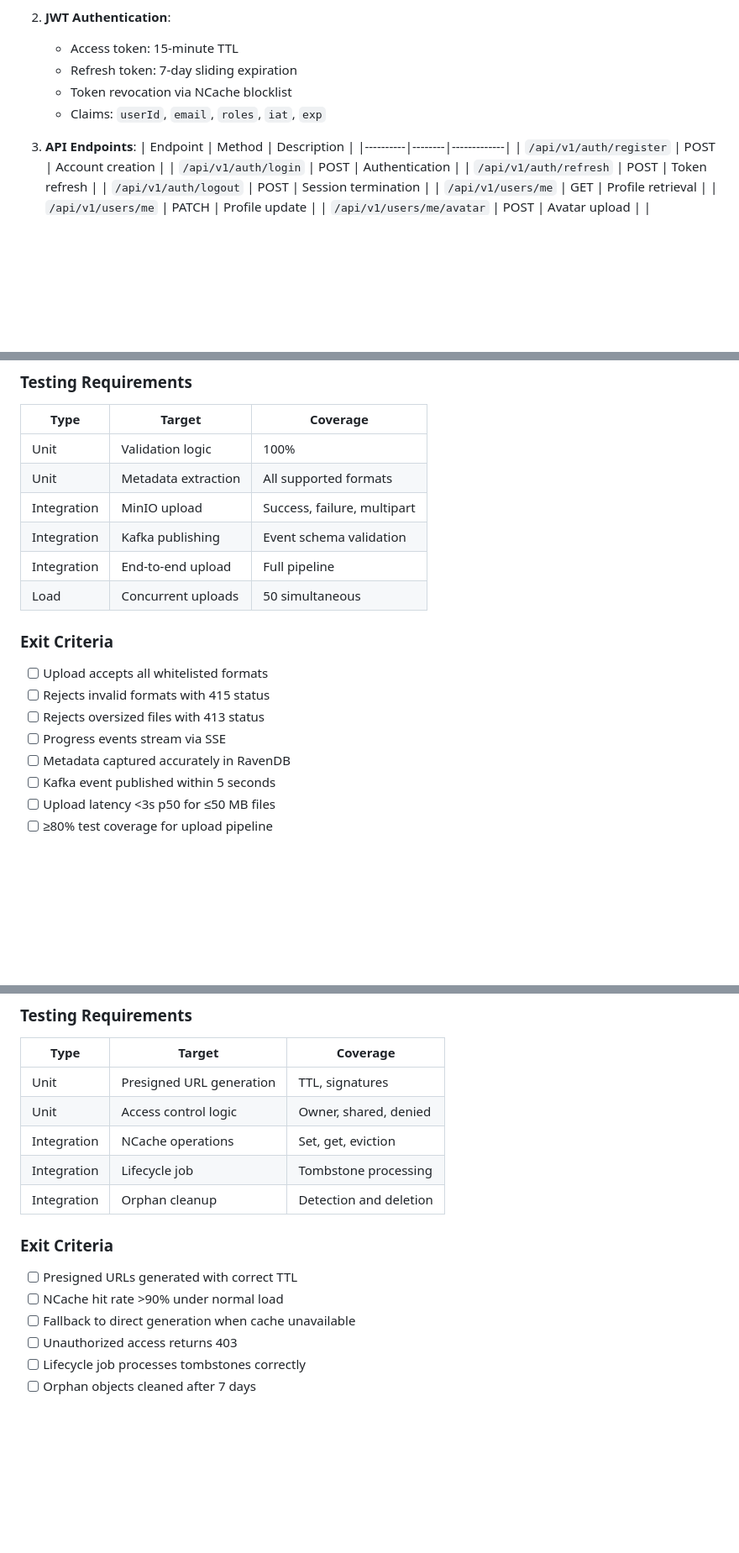
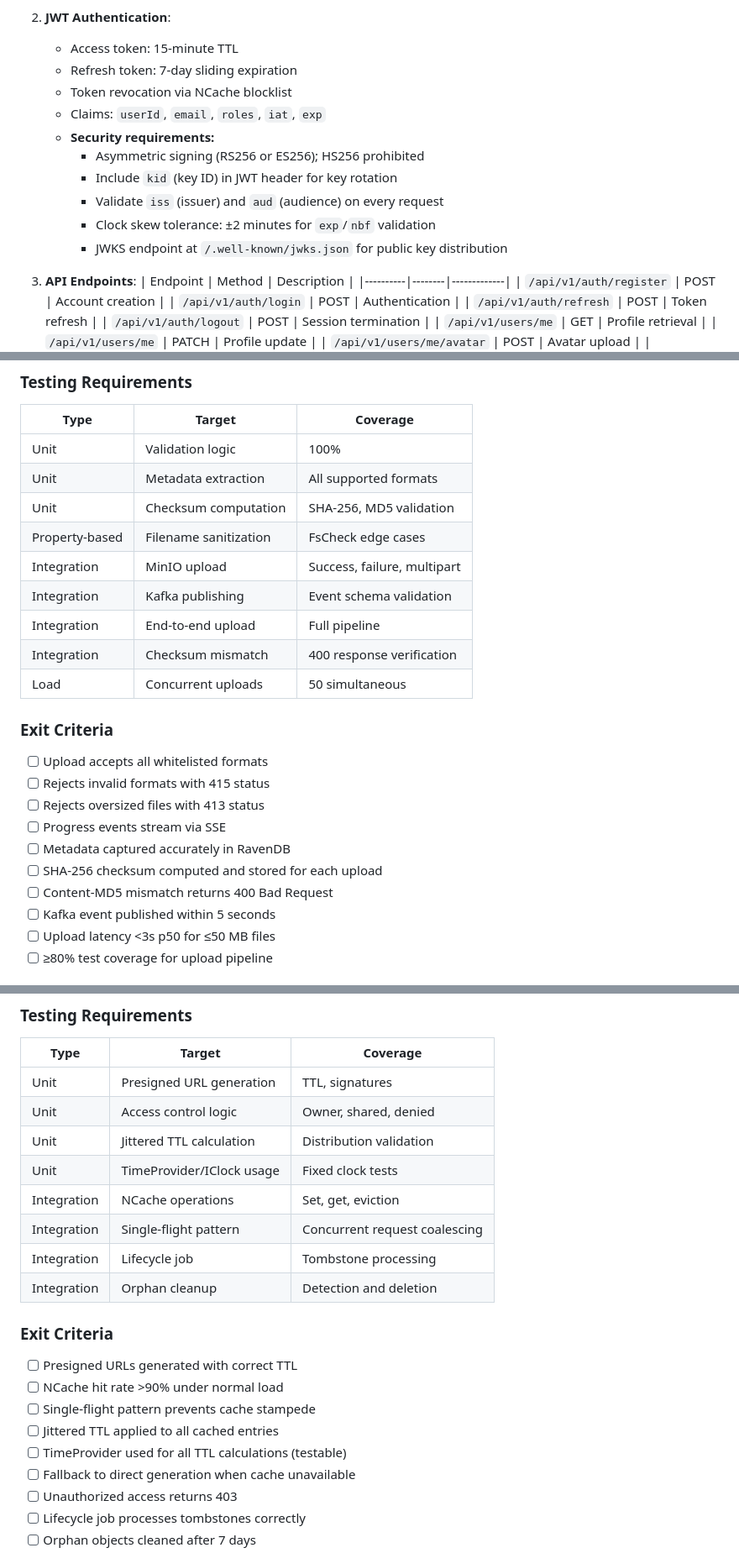
Before and after one commit to Tassadar2499/NovaTune, a Markdown page: doc/implementation/init.md, 3 parts joined by grey strips. Shown at 84% size. Drawn GitHub-style; blank space fills up the shorter version.

```diff
--- a/doc/implementation/init.md
+++ b/doc/implementation/init.md
@@ -210,6 +214,12 @@ Implement complete user lifecycle management with secure authentication using AS
    - Refresh token: 7-day sliding expiration
    - Token revocation via NCache blocklist
    - Claims: `userId`, `email`, `roles`, `iat`, `exp`
+   - **Security requirements:**
+     - Asymmetric signing (RS256 or ES256); HS256 prohibited
+     - Include `kid` (key ID) in JWT header for key rotation
+     - Validate `iss` (issuer) and `aud` (audience) on every request
+     - Clock skew tolerance: ±2 minutes for `exp`/`nbf` validation
+     - JWKS endpoint at `/.well-known/jwks.json` for public key distribution
 
 3. **API Endpoints**:
    | Endpoint | Method | Description |
@@ -379,9 +397,12 @@ Build a robust audio upload system with streaming to MinIO, format validation vi
 |------|--------|----------|
 | Unit | Validation logic | 100% |
 | Unit | Metadata extraction | All supported formats |
+| Unit | Checksum computation | SHA-256, MD5 validation |
+| Property-based | Filename sanitization | FsCheck edge cases |
 | Integration | MinIO upload | Success, failure, multipart |
 | Integration | Kafka publishing | Event schema validation |
 | Integration | End-to-end upload | Full pipeline |
+| Integration | Checksum mismatch | 400 response verification |
 | Load | Concurrent uploads | 50 simultaneous |
 
 ### Exit Criteria
@@ -391,6 +412,8 @@ Build a robust audio upload system with streaming to MinIO, format validation vi
 - [ ] Rejects oversized files with 413 status
 - [ ] Progress events stream via SSE
 - [ ] Metadata captured accurately in RavenDB
+- [ ] SHA-256 checksum computed and stored for each upload
+- [ ] Content-MD5 mismatch returns 400 Bad Request
 - [ ] Kafka event published within 5 seconds
 - [ ] Upload latency <3s p50 for ≤50 MB files
 - [ ] ≥80% test coverage for upload pipeline
@@ -484,7 +514,10 @@ Implement secure access to stored audio with presigned URL generation, caching v
 |------|--------|----------|
 | Unit | Presigned URL generation | TTL, signatures |
 | Unit | Access control logic | Owner, shared, denied |
+| Unit | Jittered TTL calculation | Distribution validation |
+| Unit | TimeProvider/IClock usage | Fixed clock tests |
 | Integration | NCache operations | Set, get, eviction |
+| Integration | Single-flight pattern | Concurrent request coalescing |
 | Integration | Lifecycle job | Tombstone processing |
 | Integration | Orphan cleanup | Detection and deletion |
 
@@ -492,6 +525,9 @@ Implement secure access to stored audio with presigned URL generation, caching v
 
 - [ ] Presigned URLs generated with correct TTL
 - [ ] NCache hit rate >90% under normal load
+- [ ] Single-flight pattern prevents cache stampede
+- [ ] Jittered TTL applied to all cached entries
+- [ ] TimeProvider used for all TTL calculations (testable)
 - [ ] Fallback to direct generation when cache unavailable
 - [ ] Unauthorized access returns 403
 - [ ] Lifecycle job processes tombstones correctly
```
Also changed, not shown: other parts of doc/implementation/init.md (+80 -26 lines).
